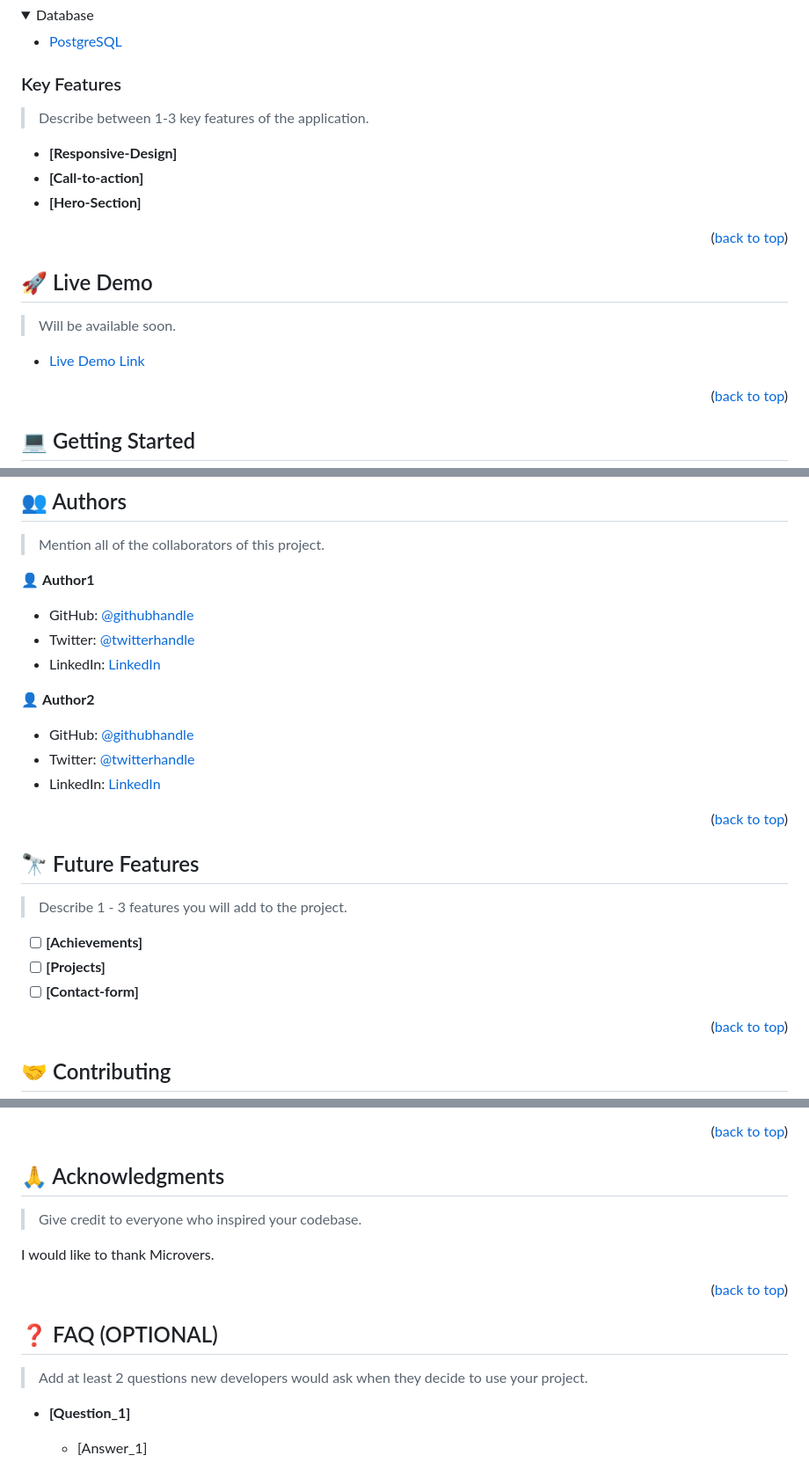
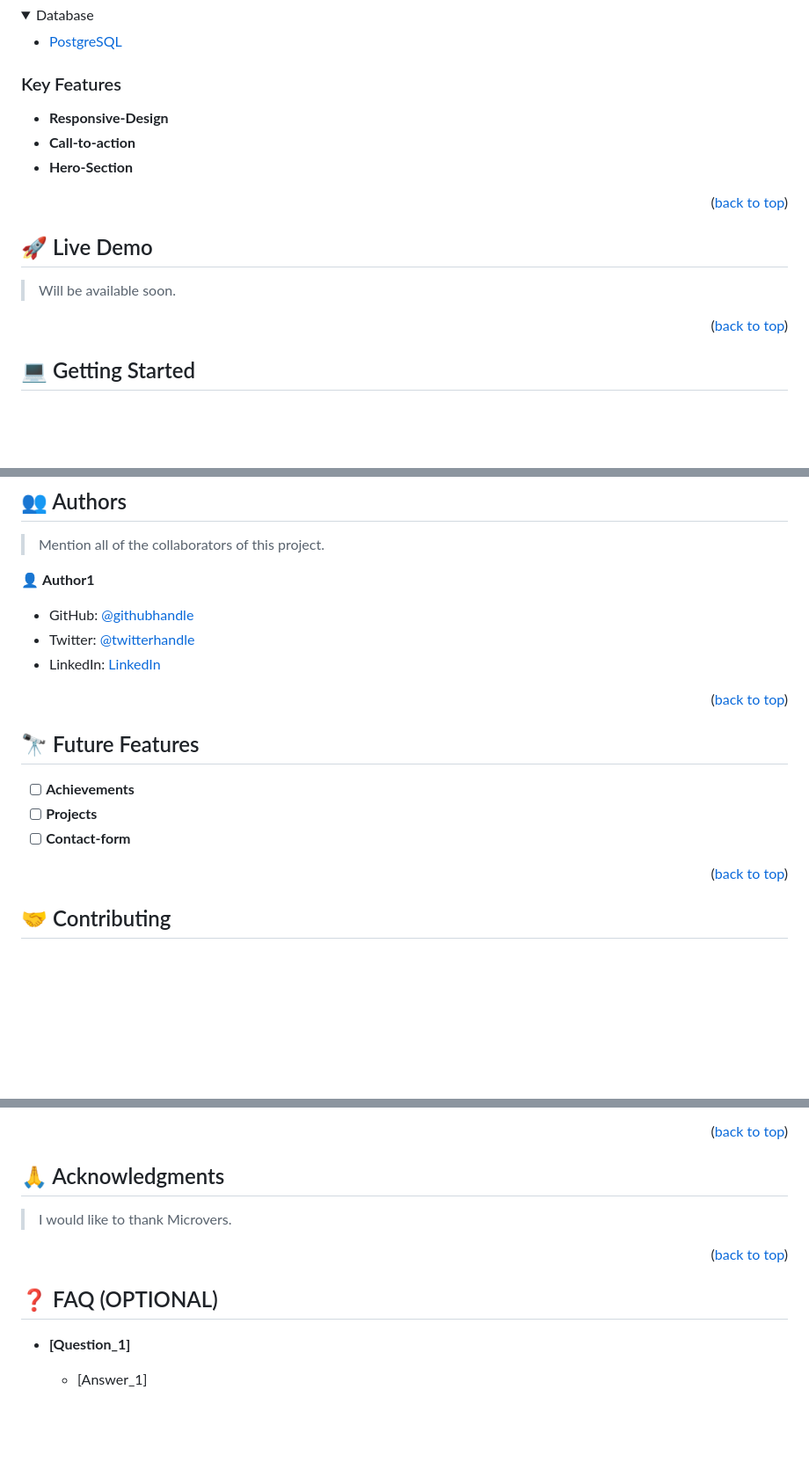
Before and after one commit to Xghayor/Portfolio, a Markdown page: READme.md, 3 parts joined by grey strips. Shown: that part at 88% size. GitHub-like rendering; folded sections open; blank space fills up the shorter version.

Commit message:
remove comments from readme

```diff
--- a/READme.md
+++ b/READme.md
@@ -60,11 +59,10 @@
 
 ### Key Features <a name="key-features"></a>
 
-> Describe between 1-3 key features of the application.
 
-- **[Responsive-Design]**
-- **[Call-to-action]**
-- **[Hero-Section]**
+- **Responsive-Design**
+- **Call-to-action**
+- **Hero-Section**
 
 <p align="right">(<a href="#readme-top">back to top</a>)</p>
 
@@ -74,7 +72,6 @@
 
 > Will be available soon.
 
-- [Live Demo Link](https://google.com)
 
 <p align="right">(<a href="#readme-top">back to top</a>)</p>
 
@@ -133,11 +129,6 @@ To deploy this project, you can upload the project folder (including the HTML an
 - Twitter: [@twitterhandle](https://twitter.com/twitterhandle)
 - LinkedIn: [LinkedIn](https://linkedin.com/in/ghayoor-ul-baqir)
 
-👤 **Author2**
-
-- GitHub: [@githubhandle](https://github.com/githubhandle)
-- Twitter: [@twitterhandle](https://twitter.com/twitterhandle)
-- LinkedIn: [LinkedIn](https://linkedin.com/in/linkedinhandle)
 
 <p align="right">(<a href="#readme-top">back to top</a>)</p>
 
@@ -145,11 +136,11 @@ To deploy this project, you can upload the project folder (including the HTML an
 
 ## 🔭 Future Features <a name="future-features"></a>
 
-> Describe 1 - 3 features you will add to the project.
+>
 
-- [ ] **[Achievements]**
-- [ ] **[Projects]**
-- [ ] **[Contact-form]**
+- [ ] **Achievements**
+- [ ] **Projects**
+- [ ] **Contact-form**
 
 <p align="right">(<a href="#readme-top">back to top</a>)</p>
 
@@ -179,9 +170,9 @@ Feel free to check the [issues page](../../issues/).
 
 ## 🙏 Acknowledgments <a name="acknowledgements"></a>
 
-> Give credit to everyone who inspired your codebase.
 
-I would like to thank Microvers.
+
+> I would like to thank Microvers.
 
 <p align="right">(<a href="#readme-top">back to top</a>)</p>
 
@@ -189,7 +180,7 @@ I would like to thank Microvers.
 
 ## ❓ FAQ (OPTIONAL) <a name="faq"></a>
 
-> Add at least 2 questions new developers would ask when they decide to use your project.
+>
 
 - **[Question_1]**
 
```
Also changed, not shown: other parts of READme.md (+2 -4 lines).
